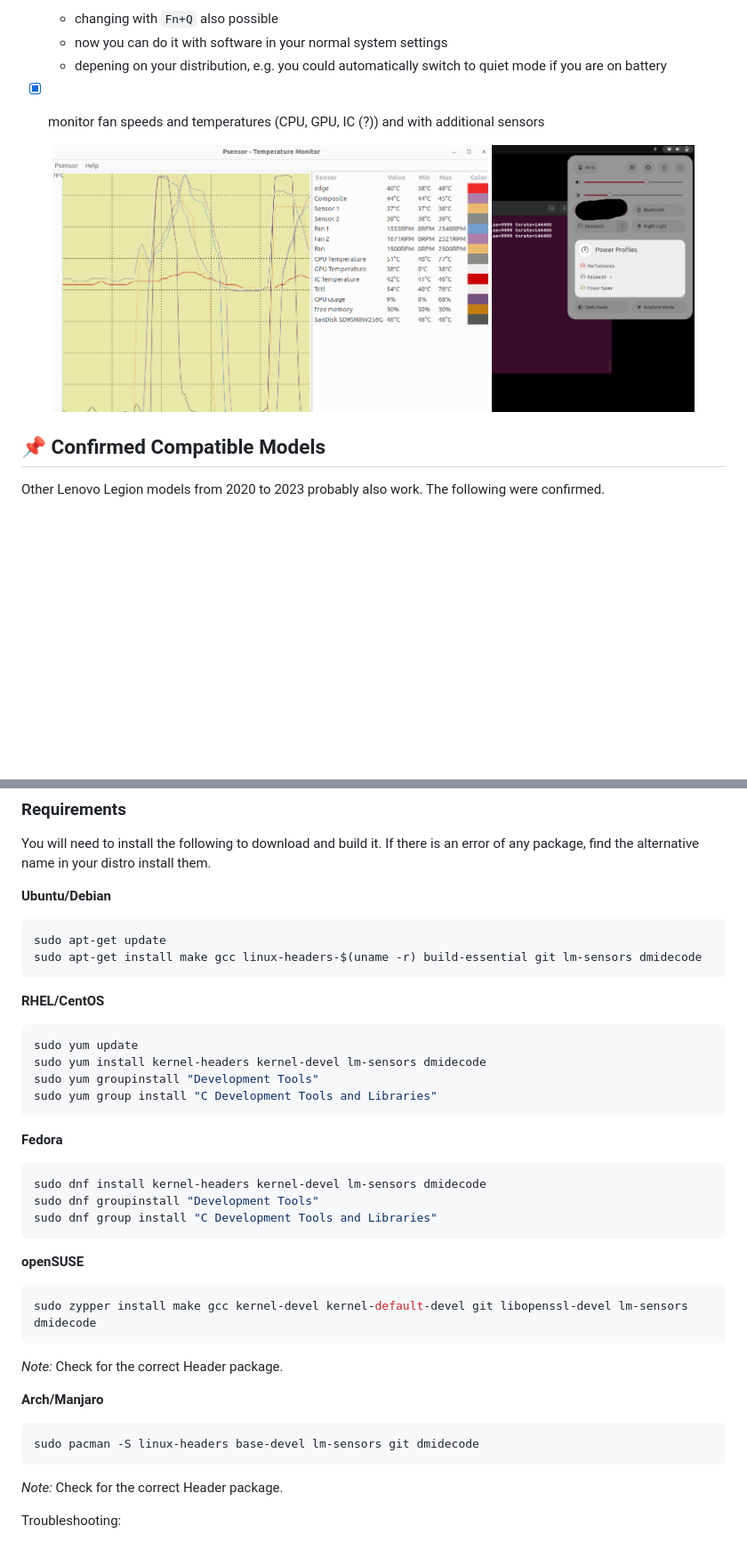
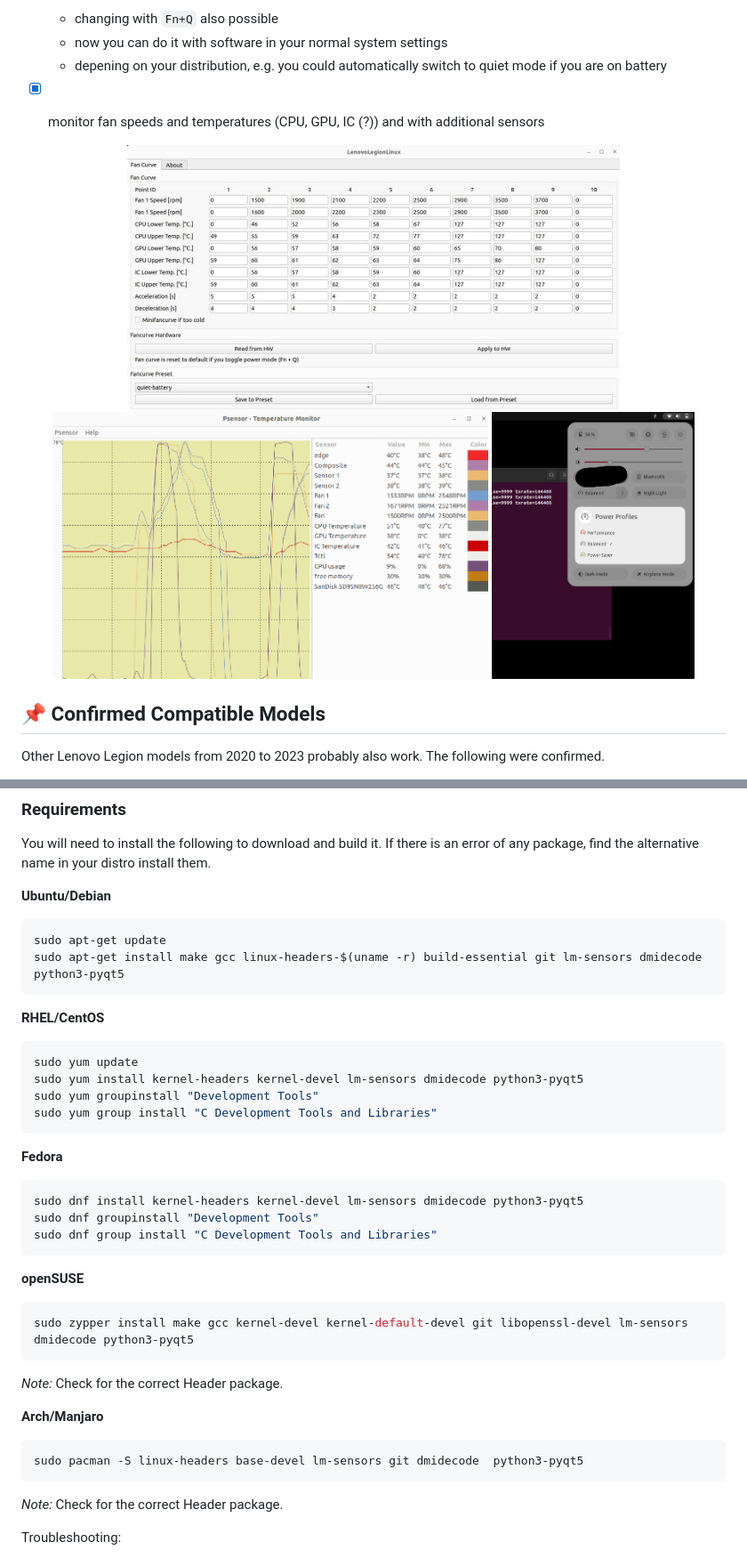
Before and after one commit to johnfanv2/LenovoLegionLinux, a Markdown page: README.md, 2 parts joined by grey strips. Shown at 89% size. Drawn GitHub-style; pictures changed too: assets/fancurve_gui.jpg (added); blank space fills up the shorter version.

````diff
--- a/README.md
+++ b/README.md
@@ -43,4 +45,5 @@ It allows to control a few features like fan curve and power mode.
 
 
 <p align="center">
+    <img height="300" style="float: center;" src="assets/fancurve_gui.jpg" alt="fancurve">
     <img height="300" style="float: center;" src="assets/psensor.png" alt="psensor">
@@ -83,34 +87,34 @@ You will need to install the following to download and build it. If there is an
 **Ubuntu/Debian**
 ```bash
 sudo apt-get update
-sudo apt-get install make gcc linux-headers-$(uname -r) build-essential git lm-sensors dmidecode
+sudo apt-get install make gcc linux-headers-$(uname -r) build-essential git lm-sensors dmidecode python3-pyqt5
 ```
 
 **RHEL/CentOS**
 ```bash
 sudo yum update
-sudo yum install kernel-headers kernel-devel lm-sensors dmidecode
+sudo yum install kernel-headers kernel-devel lm-sensors dmidecode python3-pyqt5
 sudo yum groupinstall "Development Tools"
 sudo yum group install "C Development Tools and Libraries"
 ```
 
 **Fedora**
 ```bash
-sudo dnf install kernel-headers kernel-devel lm-sensors dmidecode
+sudo dnf install kernel-headers kernel-devel lm-sensors dmidecode python3-pyqt5
 sudo dnf groupinstall "Development Tools"
 sudo dnf group install "C Development Tools and Libraries"
 ```
 
 **openSUSE**
 ```bash
-sudo zypper install make gcc kernel-devel kernel-default-devel git libopenssl-devel lm-sensors dmidecode
+sudo zypper install make gcc kernel-devel kernel-default-devel git libopenssl-devel lm-sensors dmidecode python3-pyqt5
 ```
 *Note:* Check for the correct Header package.
 
 
 **Arch/Manjaro**
 ```bash
-sudo pacman -S linux-headers base-devel lm-sensors git dmidecode
+sudo pacman -S linux-headers base-devel lm-sensors git dmidecode  python3-pyqt5
 ```
 *Note:* Check for the correct Header package.
 
````
Also changed, not shown: other parts of README.md (+56 -3 lines), 1 other file.
